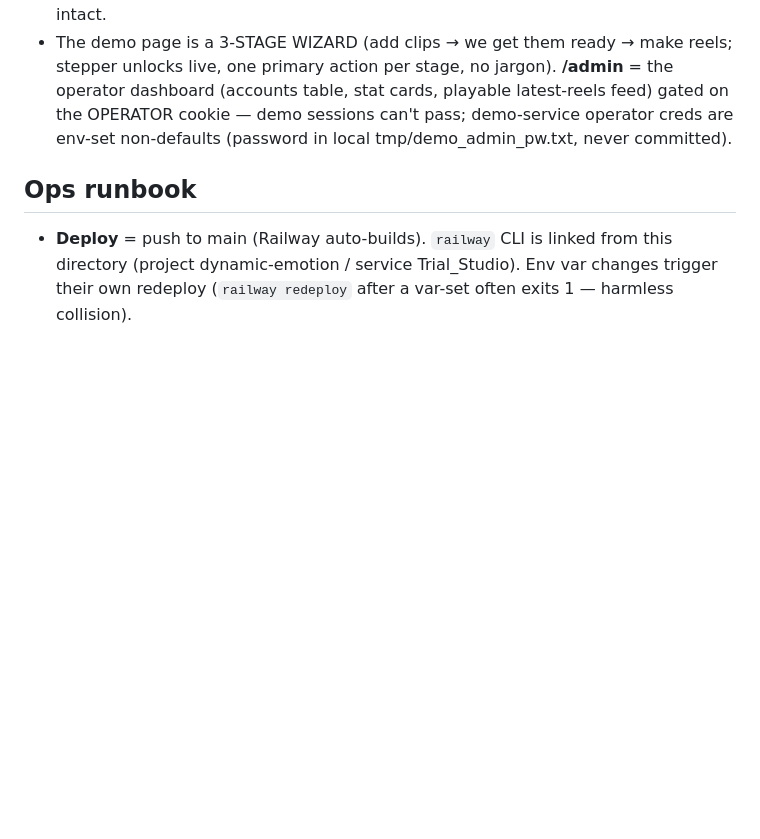
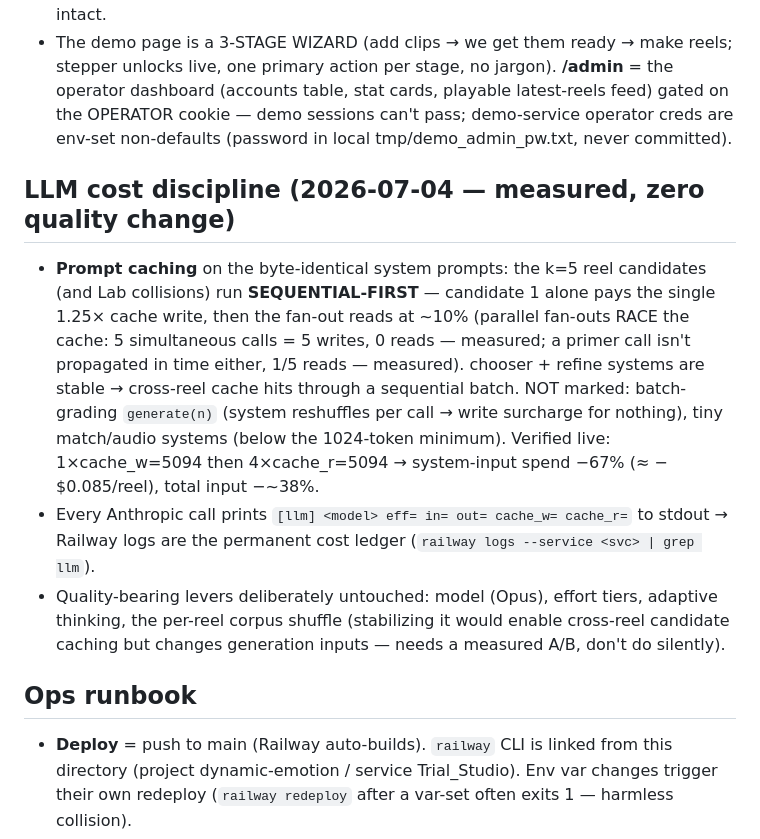
Before and after one commit to dfine123/Trial_Studio, a Markdown page: CLAUDE.md, the part around the change. GitHub-like rendering; blank space fills up the shorter version.

Commit message:
CLAUDE.md: LLM cost discipline record (caching + usage ledger)

```diff
--- a/CLAUDE.md
+++ b/CLAUDE.md
@@ -181,6 +181,22 @@ secrets); service `Trial_Studio` in project `dynamic-emotion`, app URL
   can't pass; demo-service operator creds are env-set non-defaults (password in local
   tmp/demo_admin_pw.txt, never committed).
 
+## LLM cost discipline (2026-07-04 — measured, zero quality change)
+
+- **Prompt caching** on the byte-identical system prompts: the k=5 reel candidates (and Lab
+  collisions) run **SEQUENTIAL-FIRST** — candidate 1 alone pays the single 1.25× cache write, then
+  the fan-out reads at ~10% (parallel fan-outs RACE the cache: 5 simultaneous calls = 5 writes,
+  0 reads — measured; a primer call isn't propagated in time either, 1/5 reads — measured).
+  chooser + refine systems are stable → cross-reel cache hits through a sequential batch. NOT
+  marked: batch-grading `generate(n)` (system reshuffles per call → write surcharge for nothing),
+  tiny match/audio systems (below the 1024-token minimum). Verified live: 1×cache_w=5094 then
+  4×cache_r=5094 → system-input spend −67% (≈ −$0.085/reel), total input −~38%.
+- Every Anthropic call prints `[llm] <model> eff= in= out= cache_w= cache_r=` to stdout → Railway
+  logs are the permanent cost ledger (`railway logs --service <svc> | grep llm`).
+- Quality-bearing levers deliberately untouched: model (Opus), effort tiers, adaptive thinking,
+  the per-reel corpus shuffle (stabilizing it would enable cross-reel candidate caching but
+  changes generation inputs — needs a measured A/B, don't do silently).
+
 ## Ops runbook
 
 - **Deploy** = push to main (Railway auto-builds). `railway` CLI is linked from this directory
```
